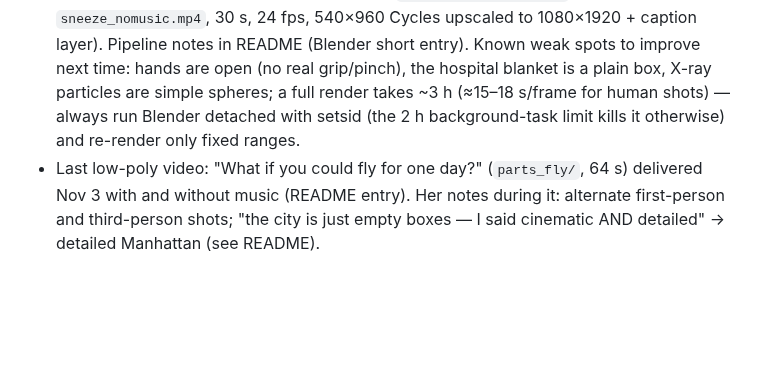
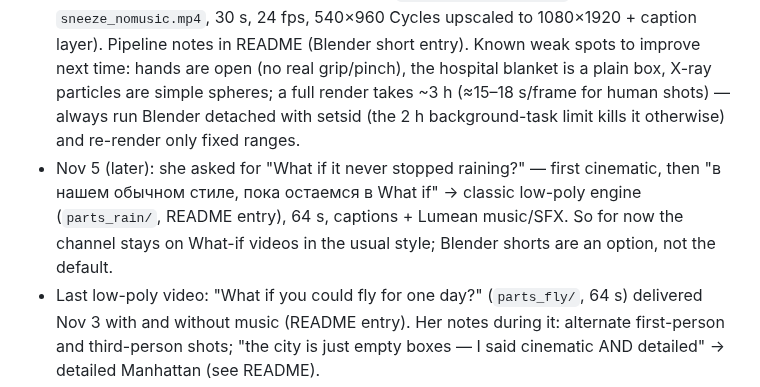
Before and after one commit to nsumn/Nastya, a Markdown page: earthstop/HANDOFF.md, the part around the change. GitHub-like rendering; blank space fills up the shorter version.

```diff
--- a/earthstop/HANDOFF.md
+++ b/earthstop/HANDOFF.md
@@ -15,6 +15,7 @@ Branch: `claude/what-if-video-ideas-nmv78w` (repo `nsumn/Nastya`) — the CURREN
 - Open questions to her (not answered yet): (1) OK to use the Lumean voice-over (real TTS, not our synthetic buzz — the "no voices" rule was about the synth)? (2) Will she download rigged characters + animations from Mixamo (needs her Adobe login; Claude cannot log in) and send the FBX files? Environments/HDRIs/textures can come from Poly Haven (CC0, downloadable from the server). (3) Topic: suggested "What happens if you swallow gum" (inside-the-body, no human rig needed), "…fall into a frozen lake", "the triangle of death pimple", "…hold in a sneeze".
 - Nov 4 (session 2, US channel): topic picked by her — "What happens if you hold in a sneeze?" (script approved: 9 beats, ~32 s voice-over, Andrew via Lumean template `ue_C_andrew_us` + speed 1.06; facts: BMJ Case Reports 2023 Dundee tracheal perforation while driving, "up to 20× pressure"; BMJ Case Reports 2018 Leicester pharynx rupture, air in neck/chest, ~1 week, fed by tube, eardrum warning). Realistic pipeline started: MPFB2 2.0.18 installed INTO the Blender 4.2 binary (`blender -b --command extension install-file -r user_default -e add-on-mpfb.zip`), MakeHuman system assets + faceunits01 unpacked to `~/.config/blender/4.2/extensions/.user/user_default/mpfb/data`; `tools/sneeze_blend.py` builds the man (young caucasian male, short02 hair tinted brown via the `diffuseIntensity` node set to MULTIPLY, ENHANCED_SSS skin, ARKit face units for the held-in sneeze), Poly Haven HDRI `blinds`, 3 area lights, 70 mm + DOF; X-ray variant = fresnel blue skin + glowing airway curve. Cycles 64 spp + OIDN at 540×960 ≈ 50 s/frame. Test frames sent to her for approval of the look.
 - Nov 5: sneeze short RENDERED + delivered (`out/sneeze/sneeze.mp4` + `sneeze_nomusic.mp4`, 30 s, 24 fps, 540×960 Cycles upscaled to 1080×1920 + caption layer). Pipeline notes in README (Blender short entry). Known weak spots to improve next time: hands are open (no real grip/pinch), the hospital blanket is a plain box, X-ray particles are simple spheres; a full render takes ~3 h (≈15–18 s/frame for human shots) — always run Blender detached with setsid (the 2 h background-task limit kills it otherwise) and re-render only fixed ranges.
+- Nov 5 (later): she asked for "What if it never stopped raining?" — first cinematic, then "в нашем обычном стиле, пока остаемся в What if" → classic low-poly engine (`parts_rain/`, README entry), 64 s, captions + Lumean music/SFX. So for now the channel stays on What-if videos in the usual style; Blender shorts are an option, not the default.
 - Last low-poly video: "What if you could fly for one day?" (`parts_fly/`, 64 s) delivered Nov 3 with and without music (README entry). Her notes during it: alternate first-person and third-person shots; "the city is just empty boxes — I said cinematic AND detailed" → detailed Manhattan (see README).
 
 ## Latest (Nov 2): back to the body formula — "What if you stopped showering for a month?" (`parts_shower/`)
```
Also changed, not shown: earthstop/README.md (+1 -0 lines).
